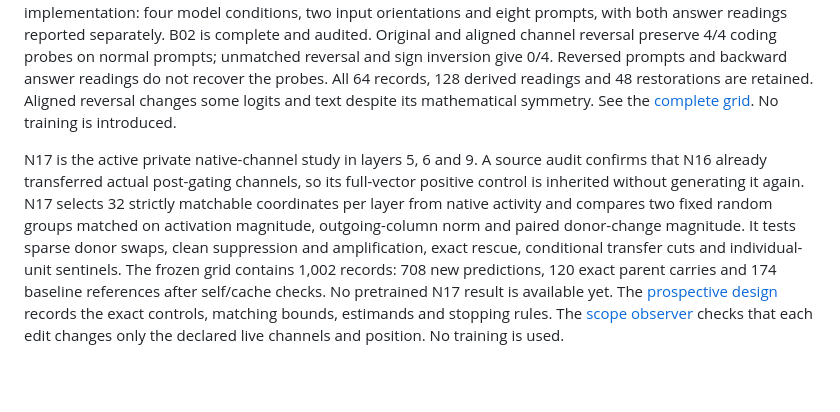
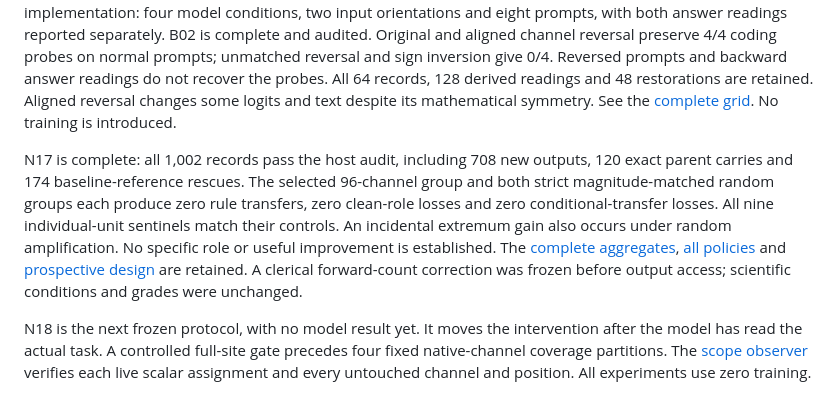
Before and after one commit to yatin-superintelligence/gemma-neuron-engineering, a Markdown page: README.md, the part around the change. Rendered like a GitHub page; blank space fills up the shorter version.

Commit message:
Publish complete scalar causal nulls and task-informed next protocol

```diff
--- a/README.md
+++ b/README.md
@@ -126,4 +126,6 @@ Original code and documentation use the Apache License 2.0. Gemma 4 is also rele
 
 The human also proposed reversing neuron information, prompt text and answer readings. The host feasibility gate passed for three precisely defined MLP edits: coordinated channel reversal, unmatched outgoing-column reversal and outgoing sign inversion. Coordinated reversal preserves the calculation in exact arithmetic; the other two change it. Those host checks used random weights; the completed real-model results follow below. The [generic implementation](interpretability/mlp_reversal.py) includes exact restoration and scope guards. The pretrained grid was frozen before GPU implementation: four model conditions, two input orientations and eight prompts, with both answer readings reported separately. B02 is complete and audited. Original and aligned channel reversal preserve 4/4 coding probes on normal prompts; unmatched reversal and sign inversion give 0/4. Reversed prompts and backward answer readings do not recover the probes. All 64 records, 128 derived readings and 48 restorations are retained. Aligned reversal changes some logits and text despite its mathematical symmetry. See the [complete grid](results/b02_reversal_summary.json). No training is introduced.
 
-N17 is the active private native-channel study in layers 5, 6 and 9. A source audit confirms that N16 already transferred actual post-gating channels, so its full-vector positive control is inherited without generating it again. N17 selects 32 strictly matchable coordinates per layer from native activity and compares two fixed random groups matched on activation magnitude, outgoing-column norm and paired donor-change magnitude. It tests sparse donor swaps, clean suppression and amplification, exact rescue, conditional transfer cuts and individual-unit sentinels. The frozen grid contains 1,002 records: 708 new predictions, 120 exact parent carries and 174 baseline references after self/cache checks. No pretrained N17 result is available yet. The [prospective design](methods/n17_prospective_design.json) records the exact controls, matching bounds, estimands and stopping rules. The [scope observer](interpretability/scoped_channel.py) checks that each edit changes only the declared live channels and position. No training is used.
+N17 is complete: all 1,002 records pass the host audit, including 708 new outputs, 120 exact parent carries and 174 baseline-reference rescues. The selected 96-channel group and both strict magnitude-matched random groups each produce zero rule transfers, zero clean-role losses and zero conditional-transfer losses. All nine individual-unit sentinels match their controls. An incidental extremum gain also occurs under random amplification. No specific role or useful improvement is established. The [complete aggregates](results/n17_native_channel_summary.json), [all policies](models/n17/recipe.json) and [prospective design](methods/n17_prospective_design.json) are retained. A clerical forward-count correction was frozen before output access; scientific conditions and grades were unchanged.
+
+N18 is the next frozen protocol, with no model result yet. It moves the intervention after the model has read the actual task. A controlled full-site gate precedes four fixed native-channel coverage partitions. The [scope observer](interpretability/scoped_channel.py) verifies each live scalar assignment and every untouched channel and position. All experiments use zero training.
```
Also changed, not shown: docs/figures/n17_summary.png (added), 12 other files.
